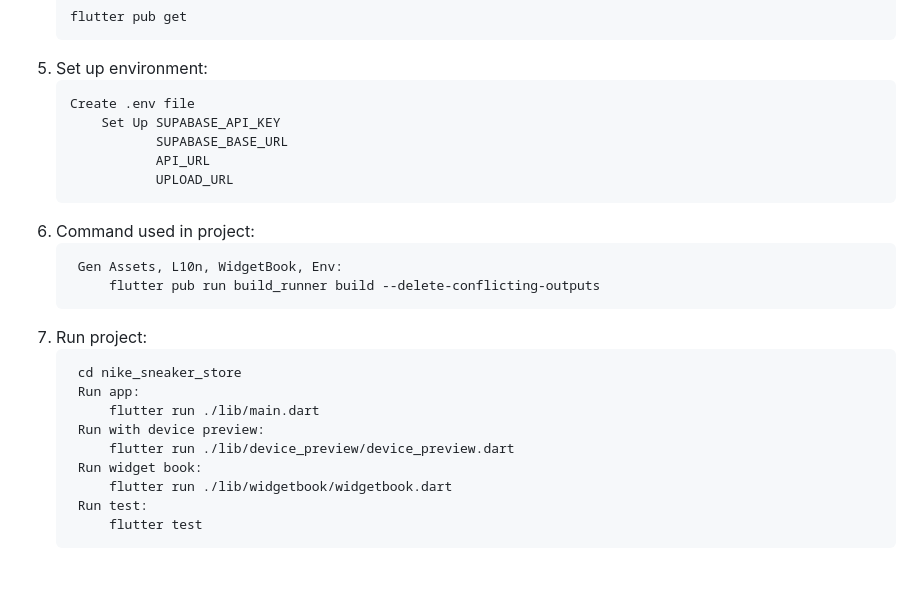
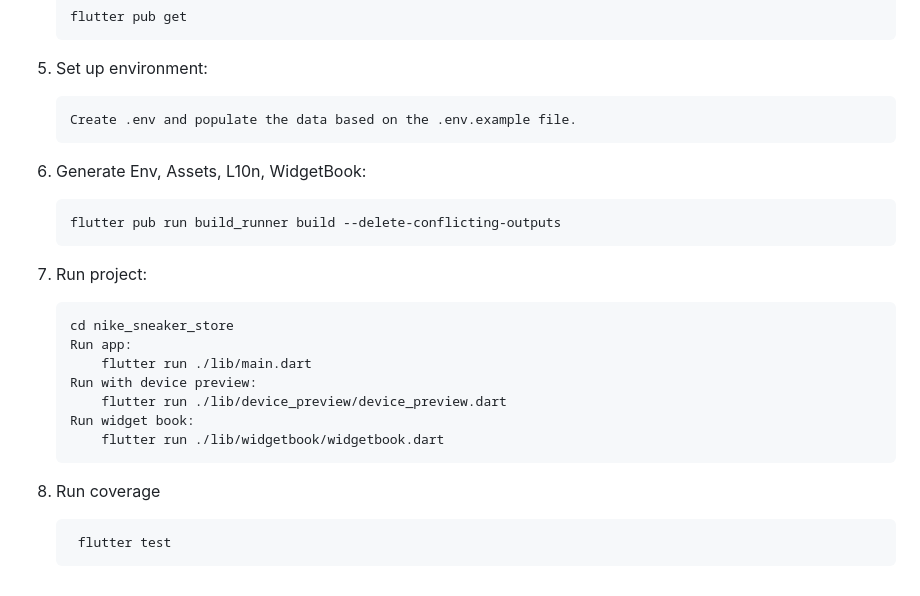
Before and after one commit to huy2992002/flutter_training_huy_nguyen, a Markdown page: nike_sneaker_store/README.md, the part around one of its changes. GitHub-like rendering.

````diff
--- a/nike_sneaker_store/README.md
+++ b/nike_sneaker_store/README.md
@@ -59,19 +57,14 @@ Before you continue, ensure you meet the following requirements
     ```
 5. Set up environment:
     ```
-    Create .env file
-        Set Up SUPABASE_API_KEY
-               SUPABASE_BASE_URL
-               API_URL
-               UPLOAD_URL
+    Create .env and populate the data based on the .env.example file.
     ```
-6. Command used in project:
-   ```
-    Gen Assets, L10n, WidgetBook, Env:
-        flutter pub run build_runner build --delete-conflicting-outputs
-   ```
+6. Generate Env, Assets, L10n, WidgetBook:
+    ```
+    flutter pub run build_runner build --delete-conflicting-outputs
+    ```
 7. Run project:
-   ```
+    ```
     cd nike_sneaker_store
     Run app:
         flutter run ./lib/main.dart
@@ -79,6 +72,8 @@ Before you continue, ensure you meet the following requirements
         flutter run ./lib/device_preview/device_preview.dart
     Run widget book:
         flutter run ./lib/widgetbook/widgetbook.dart
-    Run test:
-        flutter test
+    ```
+8. Run coverage
    ```
+    flutter test
+   ```
````
Also changed, not shown: other parts of nike_sneaker_store/README.md (+8 -10 lines).
